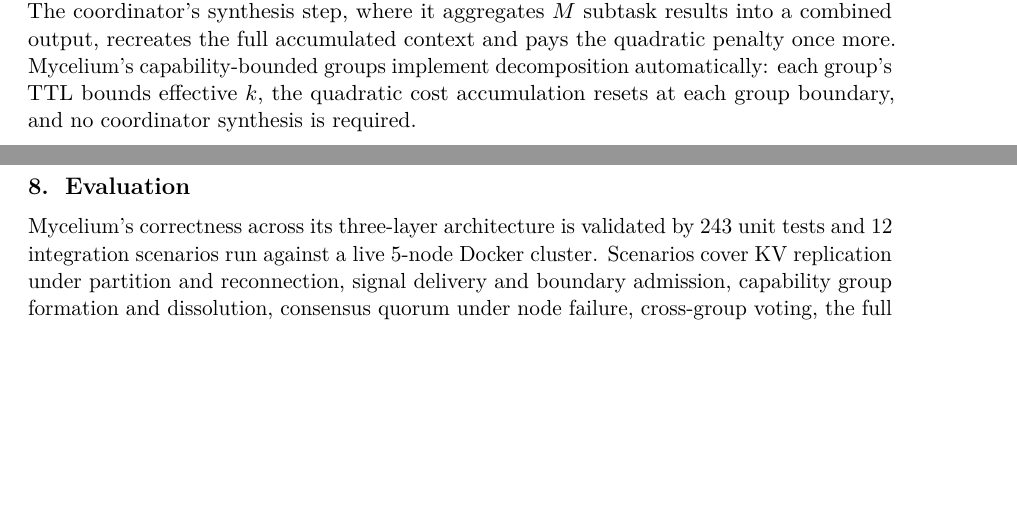
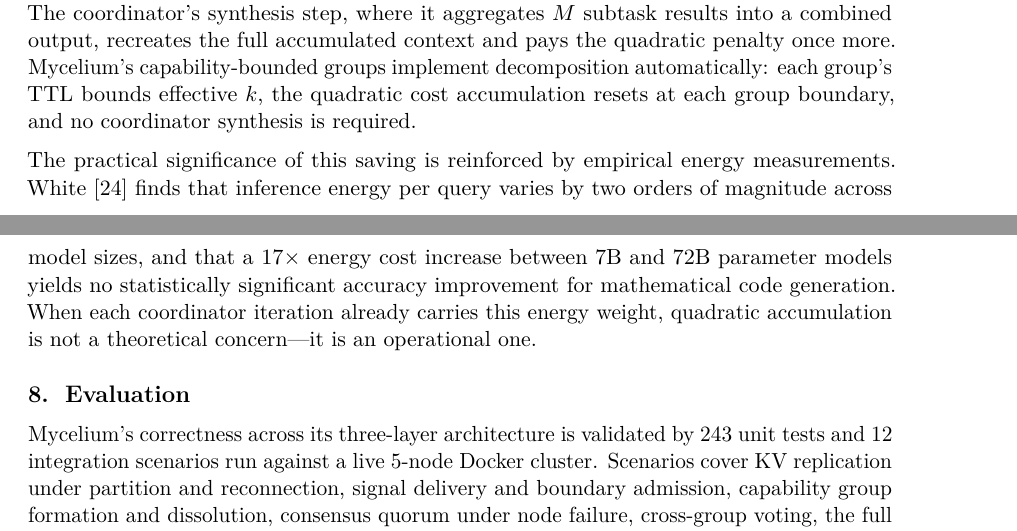
Before and after one commit to RichardEko/mycelium, a LaTeX paper (docs/arxiv/main.tex): two parts of pages 10 and 11 of 15, joined at a grey line, cut so that both start at the same text, the shorter picture padded with empty space. Compiled offline with pdfLaTeX.

Commit message:
Add White (2025) inference energy citation to quadratic cost section
Co-Authored-By: Claude Sonnet 4.6 <noreply@anthropic.com>

```diff
--- a/docs/arxiv/main.tex
+++ b/docs/arxiv/main.tex
@@ -606,6 +606,14 @@ decomposition automatically: each group's TTL bounds effective $k$, the quadrati
 cost accumulation resets at each group boundary, and no coordinator synthesis is
 required.
 
+The practical significance of this saving is reinforced by empirical energy
+measurements. White~\cite{white2025} finds that inference energy per query
+varies by two orders of magnitude across model sizes, and that a 17$\times$
+energy cost increase between 7B and 72B parameter models yields no statistically
+significant accuracy improvement for mathematical code generation. When each
+coordinator iteration already carries this energy weight, quadratic accumulation
+is not a theoretical concern---it is an operational one.
+
 % ─────────────────────────────────────────────────────────────────────────────
 \section{Evaluation}
 
```
Also changed, not shown: docs/arxiv/references.bib (+9 -0 lines).
